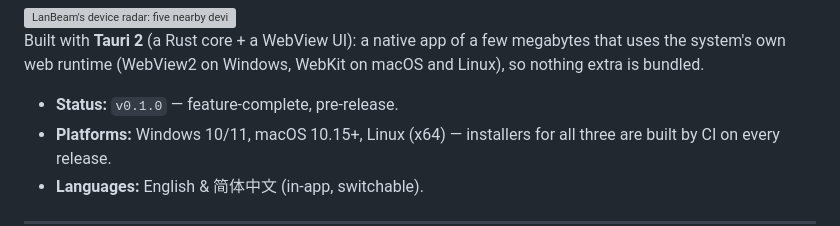
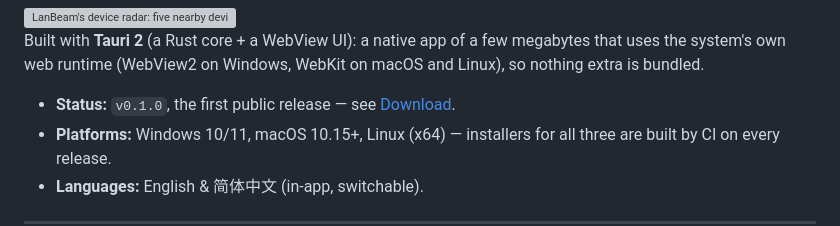
Before and after one commit to Johnserf-Seed/lanbeam, a Markdown page: README.md, the part around the change. Rendered like a GitHub page; grey boxes are pictures that could not be loaded.

Commit message:
docs: v0.1.0 is out
The status line still said "pre-release". It now points at the release.

Co-Authored-By: Claude Opus 5.5 <noreply@anthropic.com>

```diff
--- a/README.md
+++ b/README.md
@@ -30,7 +30,7 @@ Built with **Tauri 2** (a Rust core + a WebView UI): a native app of a few megab
 uses the system's own web runtime (WebView2 on Windows, WebKit on macOS and Linux), so
 nothing extra is bundled.
 
-- **Status:** `v0.1.0` — feature‑complete, pre‑release.
+- **Status:** `v0.1.0`, the first public release — see [Download](#download).
 - **Platforms:** Windows 10/11, macOS 10.15+, Linux (x64) — installers for all three are
   built by CI on every release.
 - **Languages:** English & 简体中文 (in‑app, switchable).
```
Also changed, not shown: README.zh-CN.md (+1 -1 lines).
